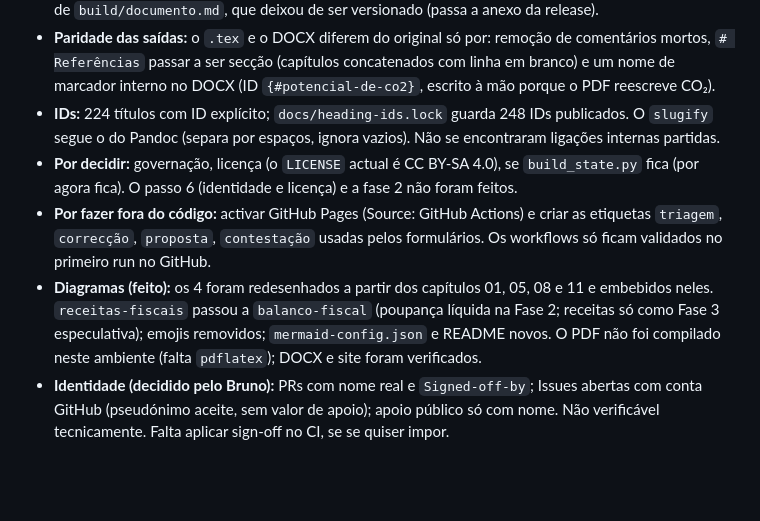
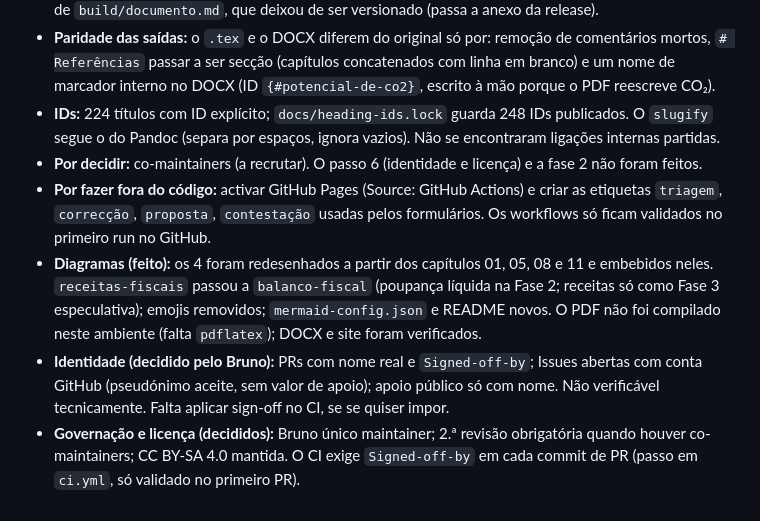
Before and after one commit to bcamarneiro/cannabis-legalization, a Markdown page: docs/adr/0001-fonte-unica-pdf-e-site.md, the part around the change. Drawn GitHub-style; blank space fills up the shorter version.

Commit message:
Corrige o registo de governação e licença no CONTRIBUTING e no ADR
Co-Authored-By: Claude Code <noreply@anthropic.com>
Signed-off-by: Bruno Camarneiro <bruno@Brunos-Mac-mini.local>

```diff
--- a/docs/adr/0001-fonte-unica-pdf-e-site.md
+++ b/docs/adr/0001-fonte-unica-pdf-e-site.md
@@ -94,7 +94,8 @@ Explorador de modelos, simulador, assistente de contribuição e mapa de clubes
 - **Vercel:** por verificar. O repo não mostra o que o projecto Vercel lê; confirmar no painel que não depende de `build/documento.md`, que deixou de ser versionado (passa a anexo da release).
 - **Paridade das saídas:** o `.tex` e o DOCX diferem do original só por: remoção de comentários mortos, `# Referências` passar a ser secção (capítulos concatenados com linha em branco) e um nome de marcador interno no DOCX (ID `{#potencial-de-co2}`, escrito à mão porque o PDF reescreve CO₂).
 - **IDs:** 224 títulos com ID explícito; `docs/heading-ids.lock` guarda 248 IDs publicados. O `slugify` segue o do Pandoc (separa por espaços, ignora vazios). Não se encontraram ligações internas partidas.
-- **Por decidir:** governação, licença (o `LICENSE` actual é CC BY-SA 4.0), se `build_state.py` fica (por agora fica). O passo 6 (identidade e licença) e a fase 2 não foram feitos.
+- **Por decidir:** co-maintainers (a recrutar). O passo 6 (identidade e licença) e a fase 2 não foram feitos.
 - **Por fazer fora do código:** activar GitHub Pages (Source: GitHub Actions) e criar as etiquetas `triagem`, `correcção`, `proposta`, `contestação` usadas pelos formulários. Os workflows só ficam validados no primeiro run no GitHub.
 - **Diagramas (feito):** os 4 foram redesenhados a partir dos capítulos 01, 05, 08 e 11 e embebidos neles. `receitas-fiscais` passou a `balanco-fiscal` (poupança líquida na Fase 2; receitas só como Fase 3 especulativa); emojis removidos; `mermaid-config.json` e README novos. O PDF não foi compilado neste ambiente (falta `pdflatex`); DOCX e site foram verificados.
 - **Identidade (decidido pelo Bruno):** PRs com nome real e `Signed-off-by`; Issues abertas com conta GitHub (pseudónimo aceite, sem valor de apoio); apoio público só com nome. Não verificável tecnicamente. Falta aplicar sign-off no CI, se se quiser impor.
+- **Governação e licença (decididos):** Bruno único maintainer; 2.ª revisão obrigatória quando houver co-maintainers; CC BY-SA 4.0 mantida. O CI exige `Signed-off-by` em cada commit de PR (passo em `ci.yml`, só validado no primeiro PR).
```
Also changed, not shown: CONTRIBUTING.md (+2 -3 lines).
